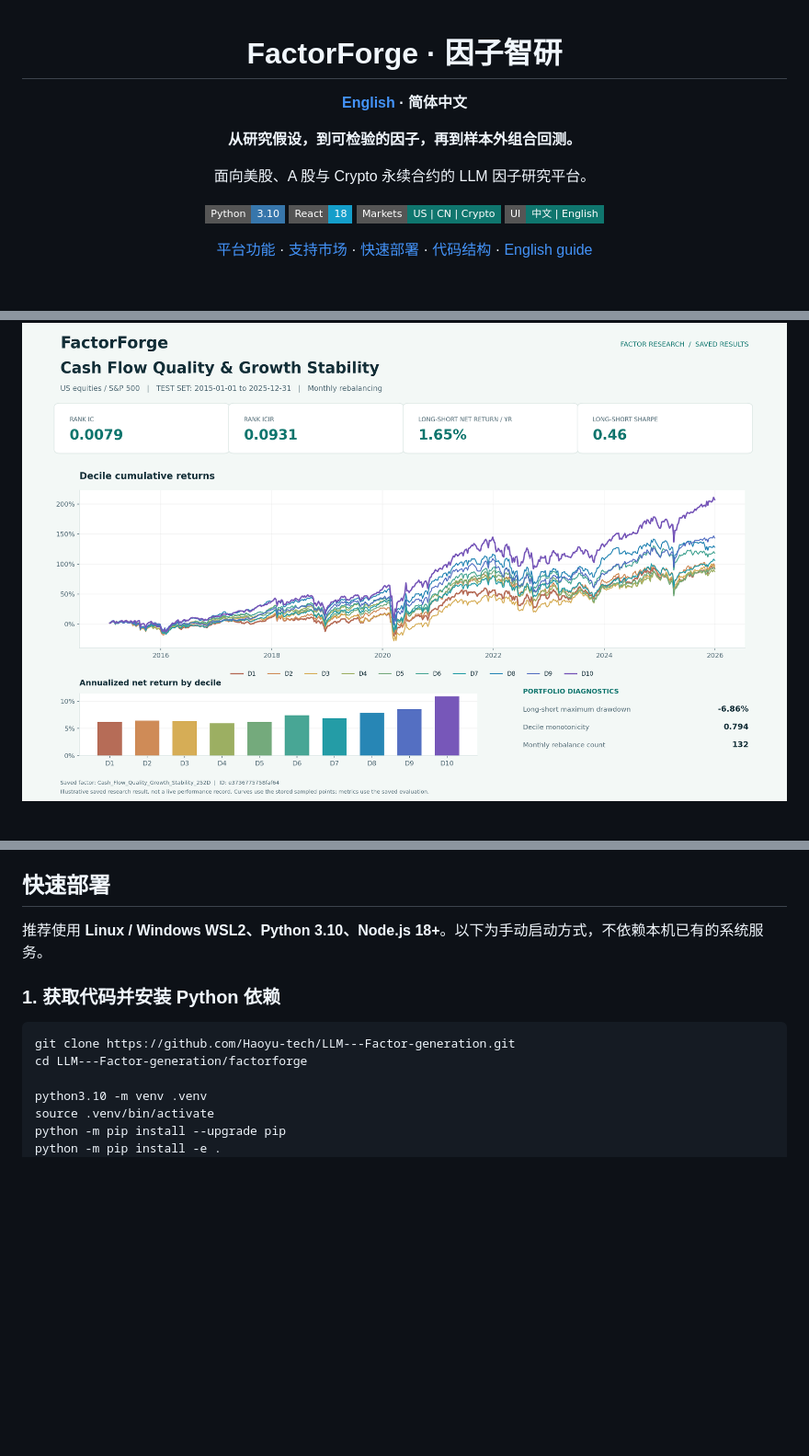
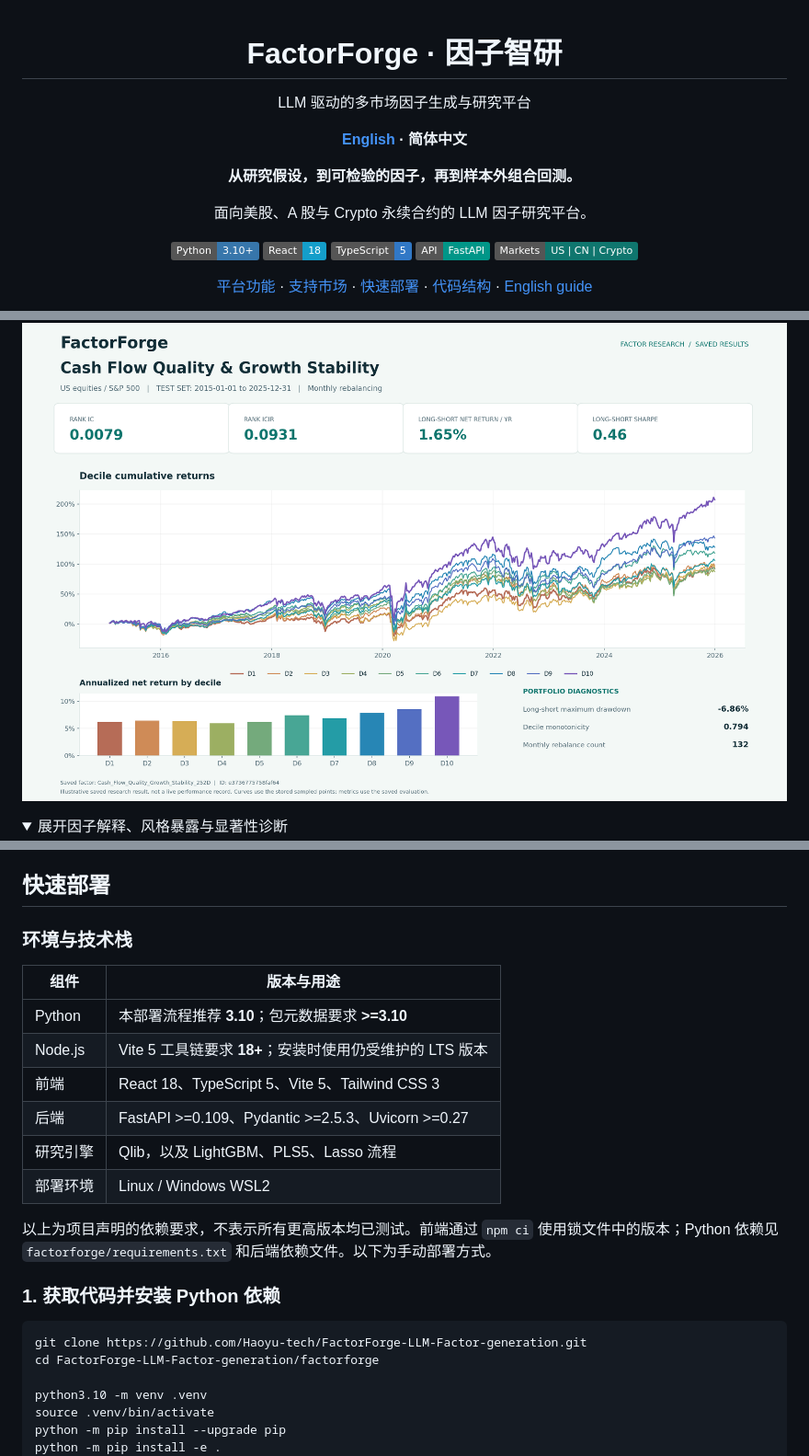
Before and after one commit to Haoyu-tech/FactorForge-LLM-Factor-generation, a Markdown page: README_ZH.md, 3 parts joined by grey strips. Shown at 92% size. Drawn GitHub-style; folded sections open; badges without logos; blank space fills up the shorter version.

````diff
--- a/README_ZH.md
+++ b/README_ZH.md
@@ -1,6 +1,8 @@
 <div align="center">
 
 # FactorForge · 因子智研
+
+LLM 驱动的多市场因子生成与研究平台
 
 **[English](README.md) · 简体中文**
 
@@ -8,10 +10,11 @@
 
 面向美股、A 股与 Crypto 永续合约的 LLM 因子研究平台。
 
-![Python](https://img.shields.io/badge/Python-3.10-3776AB?style=flat-square)
-![React](https://img.shields.io/badge/React-18-149ECA?style=flat-square)
-![Markets](https://img.shields.io/badge/Markets-US%20%7C%20CN%20%7C%20Crypto-0F766E?style=flat-square)
-![Languages](https://img.shields.io/badge/UI-中文%20%7C%20English-0F766E?style=flat-square)
+![Python](https://img.shields.io/badge/Python-3.10%2B-3776AB?logo=python&logoColor=white)
+![React](https://img.shields.io/badge/React-18-149ECA?logo=react&logoColor=white)
+![TypeScript](https://img.shields.io/badge/TypeScript-5-3178C6?logo=typescript&logoColor=white)
+![FastAPI](https://img.shields.io/badge/API-FastAPI-009688?logo=fastapi&logoColor=white)
+![Markets](https://img.shields.io/badge/Markets-US%20%7C%20CN%20%7C%20Crypto-0F766E)
 
 [平台功能](#平台功能) · [支持市场](#支持市场) · [快速部署](#快速部署) · [代码结构](#代码结构) · [English guide](factorforge/PLATFORM.md)
 
@@ -26,6 +29,9 @@
 下图使用平台已保存的真实因子 `Cash_Flow_Quality_Growth_Stability_252D` 评价结果：S&P 500 股票池，**2015–2025 年测试集，月度调仓**。展示十分组累计收益、各组年化净收益、RankIC / RankICIR，以及多空组合诊断。
 
 ![FactorForge 因子评价：十分组收益曲线与预测统计](docs/assets/factor-results-example.png)
+<details>
+<summary>展开因子解释、风格暴露与显著性诊断</summary>
+
 ![因子解释、FF5 风格暴露与 Alpha 显著性](docs/assets/factor-interpretation-example.png)
 
 **解释核对：** 保存的名称与 LLM 叙述提到现金流和增长，但实际公式对销售额／总资产的 252 期均值与标准差之比进行排名，没有显式使用经营现金流或销售增长率。第二张图按实际公式解释，并展示缓存中的 FF5 诊断；Alpha 的 p 值约为 0.099，未达到通常的 5% 显著性水平。
@@ -87,13 +95,24 @@ A 股可配置剔除当期 ST、上市不足指定交易日的新股，以及创
 
 ## 快速部署
 
-推荐使用 **Linux / Windows WSL2、Python 3.10、Node.js 18+**。以下为手动启动方式，不依赖本机已有的系统服务。
+### 环境与技术栈
+
+| 组件 | 版本与用途 |
+|---|---|
+| Python | 本部署流程推荐 **3.10**；包元数据要求 **>=3.10** |
+| Node.js | Vite 5 工具链要求 **18+**；安装时使用仍受维护的 LTS 版本 |
+| 前端 | React 18、TypeScript 5、Vite 5、Tailwind CSS 3 |
+| 后端 | FastAPI >=0.109、Pydantic >=2.5.3、Uvicorn >=0.27 |
+| 研究引擎 | Qlib，以及 LightGBM、PLS5、Lasso 流程 |
+| 部署环境 | Linux / Windows WSL2 |
+
+以上为项目声明的依赖要求，不表示所有更高版本均已测试。前端通过 `npm ci` 使用锁文件中的版本；Python 依赖见 `factorforge/requirements.txt` 和后端依赖文件。以下为手动部署方式。
 
 ### 1. 获取代码并安装 Python 依赖
 
 ```bash
-git clone https://github.com/Haoyu-tech/LLM---Factor-generation.git
-cd LLM---Factor-generation/factorforge
+git clone https://github.com/Haoyu-tech/FactorForge-LLM-Factor-generation.git
+cd FactorForge-LLM-Factor-generation/factorforge
 
 python3.10 -m venv .venv
 source .venv/bin/activate
````
Also changed, not shown: other parts of README_ZH.md (+3 -1 lines), README.md (+30 -7 lines), README_EN.md (+30 -7 lines).
